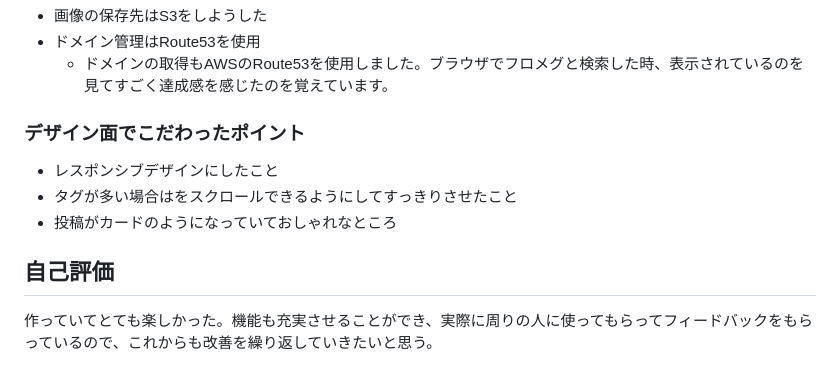
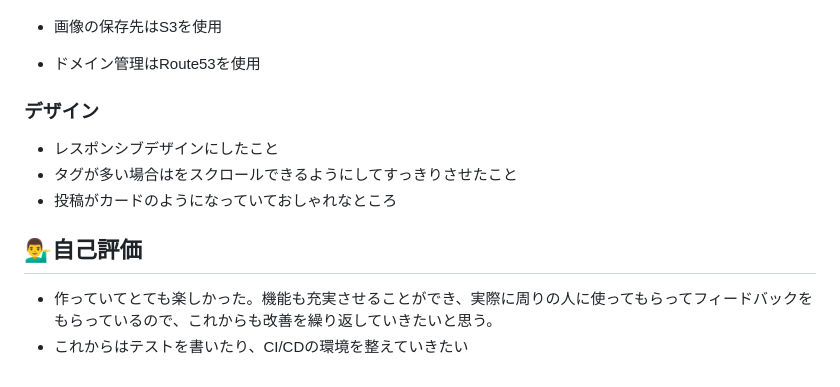
Before and after one commit to anti-15/Fronavi, a Markdown page: README.md, the part around the change printed below. Rendered like a GitHub page.

```diff
--- a/README.md
+++ b/README.md
@@ -72,12 +41,14 @@ Goggle	Chrome
   開発では目にすることのないエラーにたくさん遭遇したのですごく大変でした。
-- 画像の保存先はS3をしようした
+- 画像の保存先はS3を使用
+
 - ドメイン管理はRoute53を使用
-  - ドメインの取得もAWSのRoute53を使用しました。ブラウザでフロメグと検索した時、表示されているのを見てすごく達成感を感じたのを覚えています。
 
-### デザイン面でこだわったポイント
+
+### デザイン
 - レスポンシブデザインにしたこと
 - タグが多い場合はをスクロールできるようにしてすっきりさせたこと
 - 投稿がカードのようになっていておしゃれなところ
 
-## 自己評価
-作っていてとても楽しかった。機能も充実させることができ、実際に周りの人に使ってもらってフィードバックをもらっているので、これからも改善を繰り返していきたいと思う。
+## 💁‍♂️自己評価
+- 作っていてとても楽しかった。機能も充実させることができ、実際に周りの人に使ってもらってフィードバックをもらっているので、これからも改善を繰り返していきたいと思う。
+- これからはテストを書いたり、CI/CDの環境を整えていきたい
```
Also changed, not shown: other parts of README.md (+21 -52 lines).
